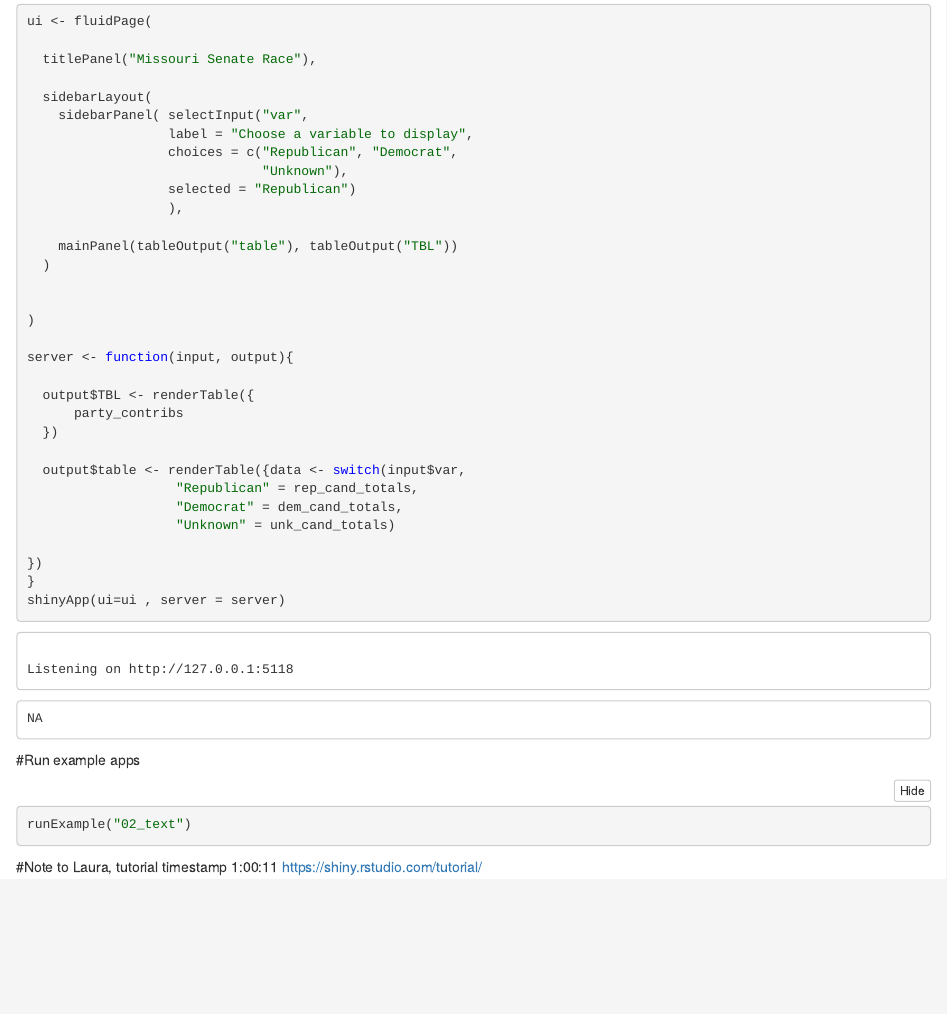
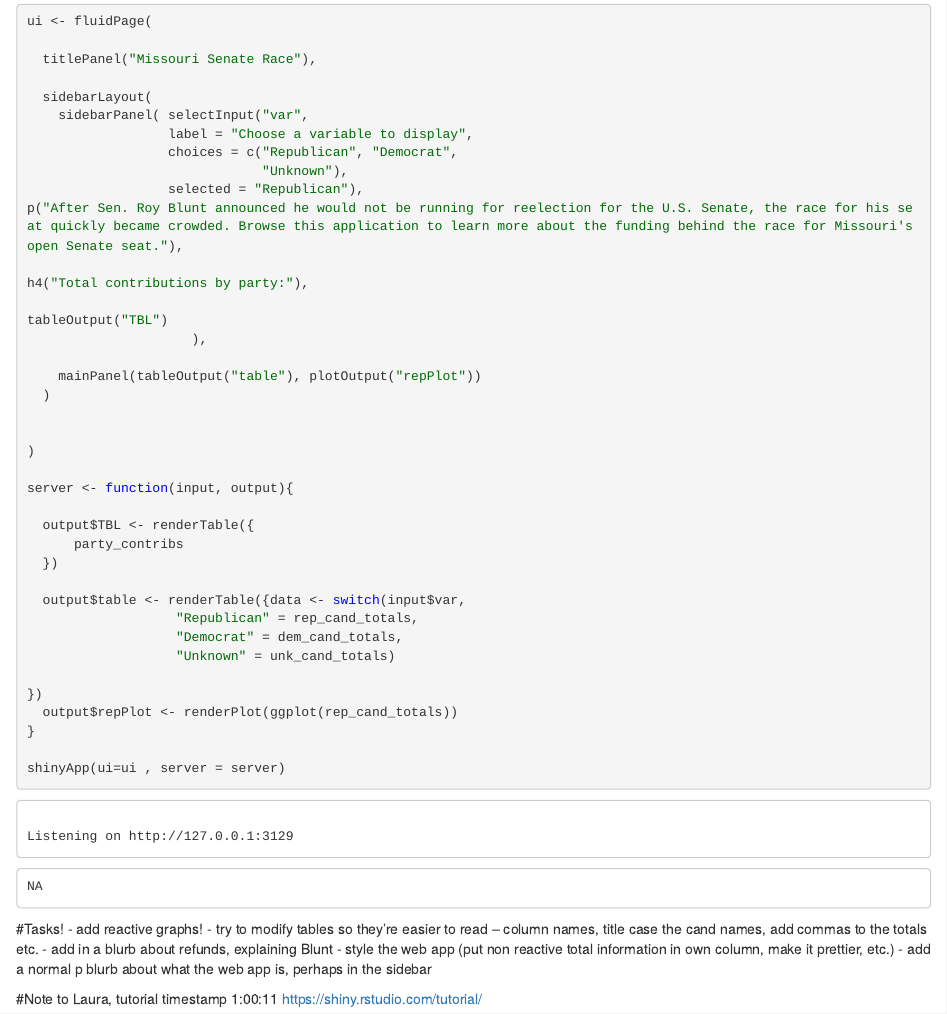
Before and after one commit to levans814/evans_final_adj, an R Markdown document (scripts/final-notebook.Rmd): the page in a window 1100 px wide, from 3360 px down. The pictures show the output file scripts/final-notebook.nb.html that the author committed with the source, opened offline.

Commit message:
added p, moved totals table, tried (unsuccessfully) to make graphs

````diff
--- a/scripts/final-notebook.Rmd
+++ b/scripts/final-notebook.Rmd
@@ -96,10 +96,15 @@ ui <- fluidPage(
                   label = "Choose a variable to display",
                   choices = c("Republican", "Democrat",
                               "Unknown"),
-                  selected = "Republican")
-                  ),
+                  selected = "Republican"),
+p("After Sen. Roy Blunt announced he would not be running for reelection for the U.S. Senate, the race for his seat quickly became crowded. Browse this application to learn more about the funding behind the race for Missouri's open Senate seat."),
 
-    mainPanel(tableOutput("table"), tableOutput("TBL"))
+h4("Total contributions by party:"),
+
+tableOutput("TBL")
+                     ),
+
+    mainPanel(tableOutput("table"), plotOutput("repPlot"))
   )
 
 
@@ -117,15 +122,20 @@ server <- function(input, output){
                    "Unknown" = unk_cand_totals)
 
 })
+  output$repPlot <- renderPlot(ggplot(rep_cand_totals))
 }
+
 shinyApp(ui=ui , server = server)
 
 ```
 
-#Run example apps
-```{r}
-runExample("02_text")
-```
+#Tasks!
+- add reactive graphs!
+- try to modify tables so they're easier to read -- column names, title case the cand names, add commas to the totals etc.
+- add in a blurb about refunds, explaining Blunt
+- style the web app (put non reactive total information in own column, make it prettier, etc.)
+- add a normal p blurb about what the web app is, perhaps in the sidebar
+
 
 
 #Note to Laura, tutorial timestamp 1:00:11 https://shiny.rstudio.com/tutorial/
````
Also changed, not shown: scripts/final-notebook.nb.html.
